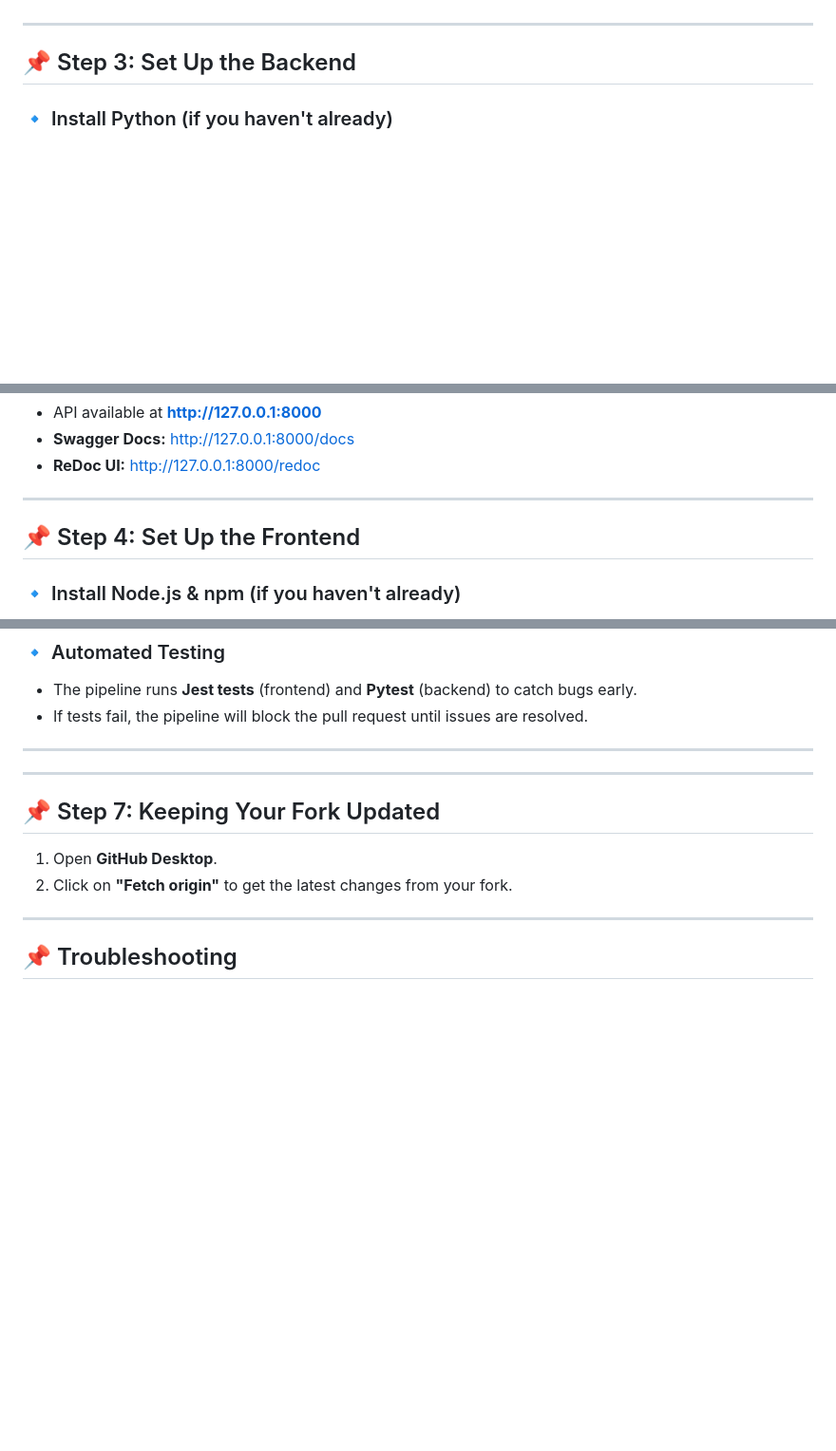
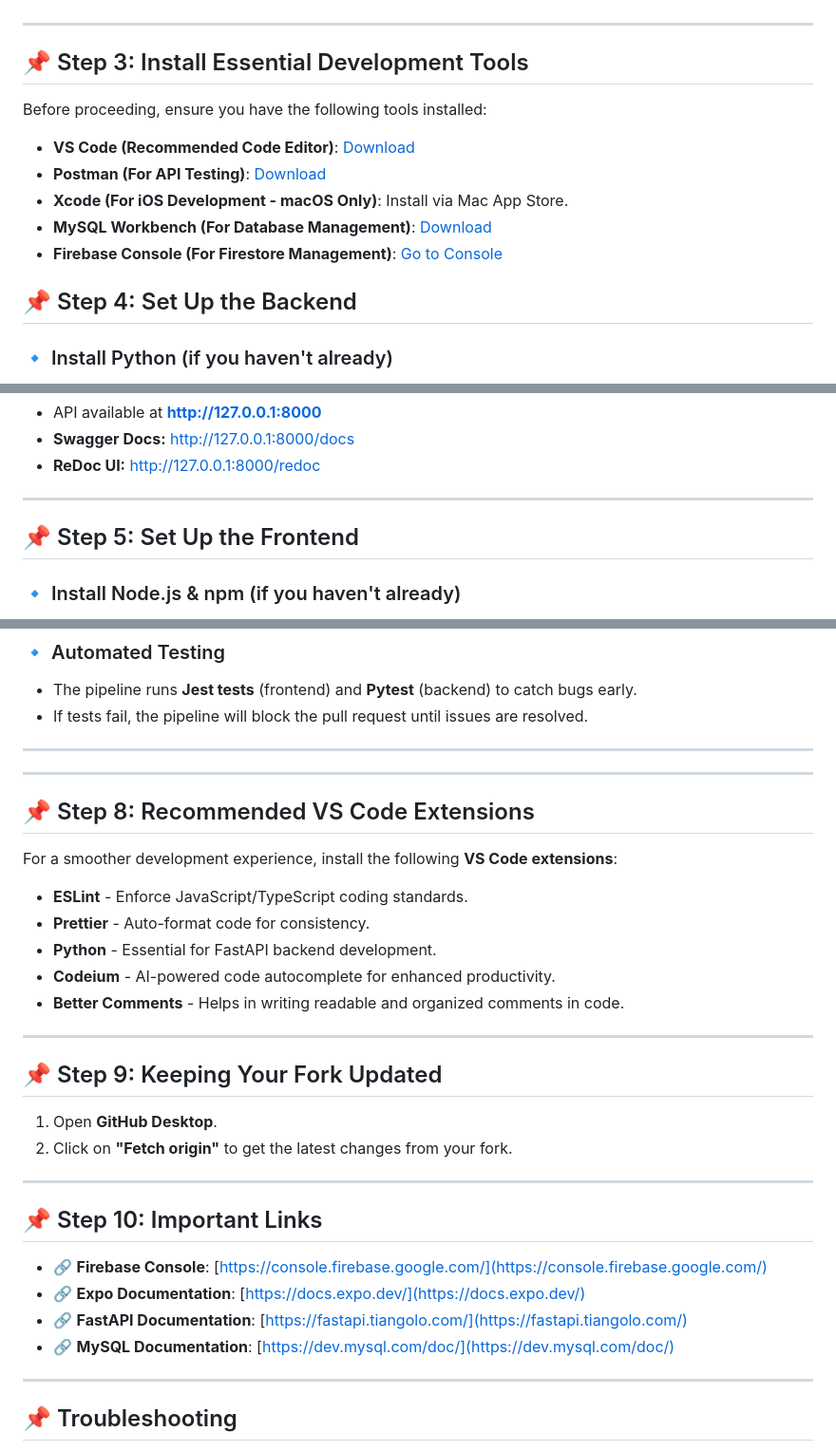
Before and after one commit to AliAlWahayb/HalalLifeApp, a Markdown page: README.md, 3 parts joined by grey strips. Shown at 95% size. Rendered like a GitHub page; blank space fills up the shorter version.

````diff
--- a/README.md
+++ b/README.md
@@ -27,7 +27,17 @@
 
 ---
 
-## 📌 Step 3: Set Up the Backend
+## 📌 Step 3: Install Essential Development Tools
+
+Before proceeding, ensure you have the following tools installed:
+
+- **VS Code (Recommended Code Editor)**: [Download](https://code.visualstudio.com/)
+- **Postman (For API Testing)**: [Download](https://www.postman.com/downloads/)
+- **Xcode (For iOS Development - macOS Only)**: Install via Mac App Store.
+- **MySQL Workbench (For Database Management)**: [Download](https://dev.mysql.com/downloads/workbench/)
+- **Firebase Console (For Firestore Management)**: [Go to Console](https://console.firebase.google.com/)
+
+## 📌 Step 4: Set Up the Backend
 
 ### 🔹 Install Python (if you haven't already)
 
@@ -74,7 +84,7 @@ uvicorn app.main:app --reload
 
 ---
 
-## 📌 Step 4: Set Up the Frontend
+## 📌 Step 5: Set Up the Frontend
 
 ### 🔹 Install Node.js & npm (if you haven't already)
 
@@ -151,7 +161,7 @@ The project includes **GitHub Actions** to ensure code quality and consistency b
 
 ---
 
-<!-- ## 📌 Step 6: Run the Project with Docker (Optional)
+<!-- ## 📌 Step 7: Run the Project with Docker (Optional)
 If you prefer to use **Docker**, run:
 ```sh
 docker-compose up --build
@@ -159,7 +169,19 @@ docker-compose up --build
 
 ---
 
-## 📌 Step 7: Keeping Your Fork Updated
+## 📌 Step 8: Recommended VS Code Extensions
+
+For a smoother development experience, install the following **VS Code extensions**:
+
+- **ESLint** - Enforce JavaScript/TypeScript coding standards.
+- **Prettier** - Auto-format code for consistency.
+- **Python** - Essential for FastAPI backend development.
+- **Codeium** - AI-powered code autocomplete for enhanced productivity.
+- **Better Comments** - Helps in writing readable and organized comments in code.
+
+---
+
+## 📌 Step 9: Keeping Your Fork Updated
 
 1. Open **GitHub Desktop**.
 2. Click on **"Fetch origin"** to get the latest changes from your fork.
@@ -169,6 +191,15 @@ docker-compose up --build
    git fetch upstream
    git merge upstream/main
    ``` -->
+
+---
+
+## 📌 Step 10: Important Links
+
+- 🔗 **Firebase Console**: [https://console.firebase.google.com/](https://console.firebase.google.com/)
+- 🔗 **Expo Documentation**: [https://docs.expo.dev/](https://docs.expo.dev/)
+- 🔗 **FastAPI Documentation**: [https://fastapi.tiangolo.com/](https://fastapi.tiangolo.com/)
+- 🔗 **MySQL Documentation**: [https://dev.mysql.com/doc/](https://dev.mysql.com/doc/)
 
 ---
 
````
Also changed, not shown: other parts of README.md (+1 -1 lines).
